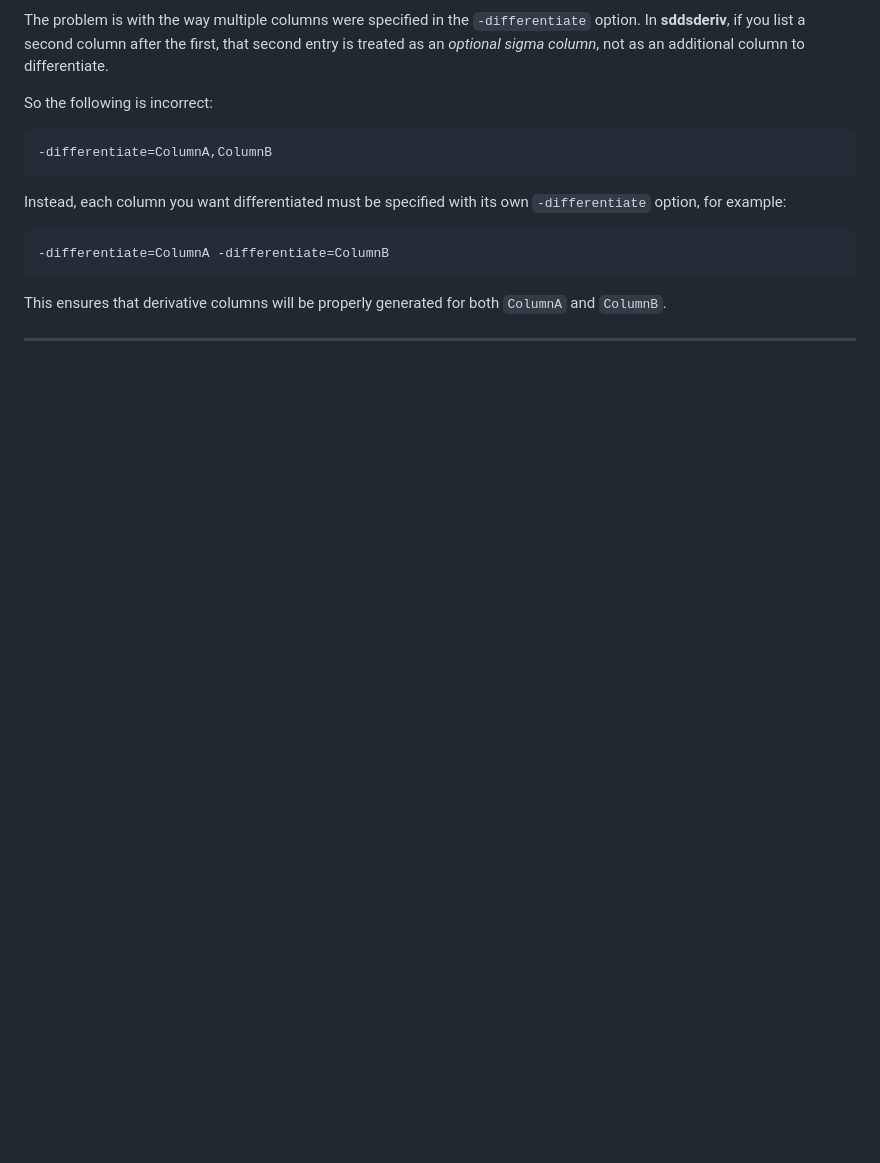
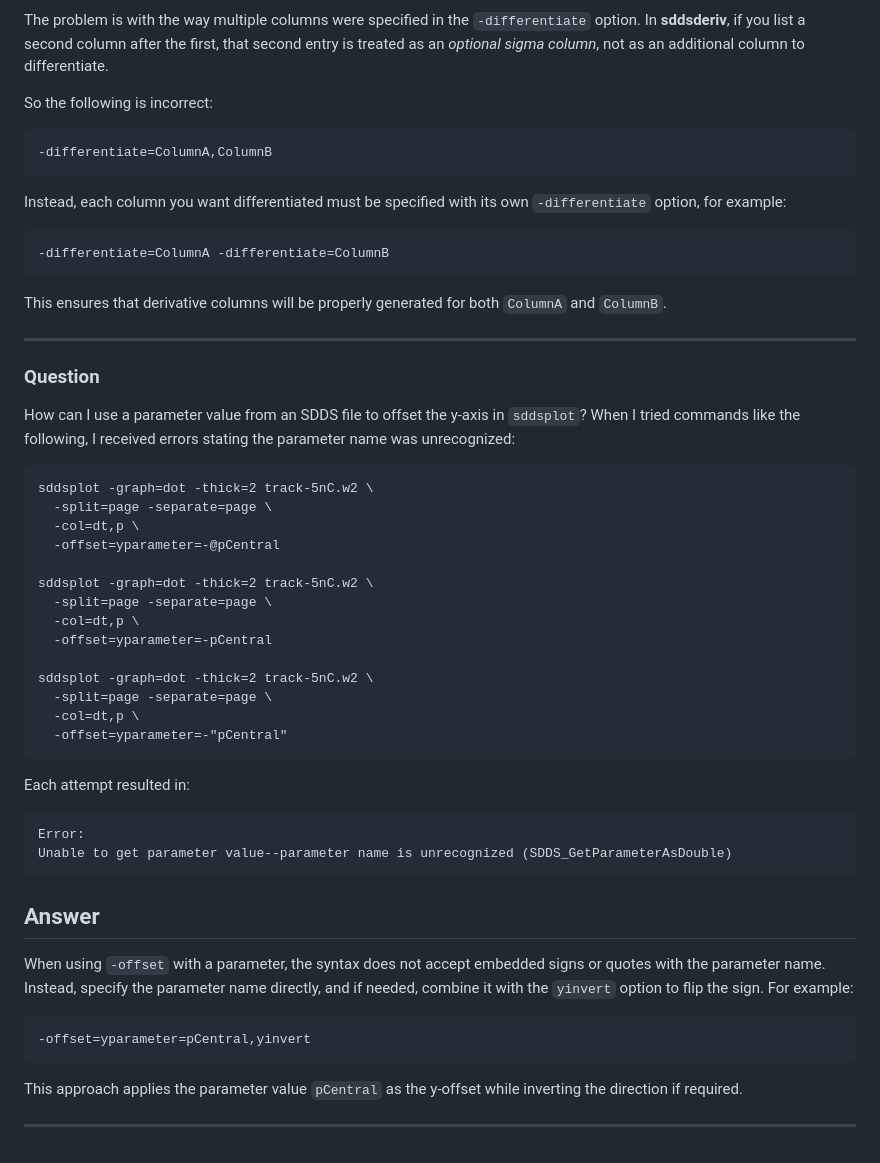
Before and after one commit to rtsoliday/SDDS, a Markdown page: SDDSaps/doc/README.md, the part around one of its changes. GitHub-like rendering; blank space fills up the shorter version.

Commit message:
Added new queston/answer

````diff
--- a/SDDSaps/doc/README.md
+++ b/SDDSaps/doc/README.md
@@ -209,3 +209,43 @@ Instead, each column you want differentiated must be specified with its own `-di
 This ensures that derivative columns will be properly generated for both `ColumnA` and `ColumnB`.
 
 ---
+
+### Question
+
+How can I use a parameter value from an SDDS file to offset the y-axis in `sddsplot`? When I tried commands like the following, I received errors stating the parameter name was unrecognized:
+
+```
+sddsplot -graph=dot -thick=2 track-5nC.w2 \
+  -split=page -separate=page \
+  -col=dt,p \
+  -offset=yparameter=-@pCentral
+
+sddsplot -graph=dot -thick=2 track-5nC.w2 \
+  -split=page -separate=page \
+  -col=dt,p \
+  -offset=yparameter=-pCentral
+
+sddsplot -graph=dot -thick=2 track-5nC.w2 \
+  -split=page -separate=page \
+  -col=dt,p \
+  -offset=yparameter=-"pCentral"
+```
+
+Each attempt resulted in:
+
+```
+Error:
+Unable to get parameter value--parameter name is unrecognized (SDDS_GetParameterAsDouble)
+```
+
+## Answer
+
+When using `-offset` with a parameter, the syntax does not accept embedded signs or quotes with the parameter name. Instead, specify the parameter name directly, and if needed, combine it with the `yinvert` option to flip the sign. For example:
+
+```
+-offset=yparameter=pCentral,yinvert
+```
+
+This approach applies the parameter value `pCentral` as the y-offset while inverting the direction if required.
+
+---
````
Also changed, not shown: other parts of SDDSaps/doc/README.md (+1 -1 lines).
